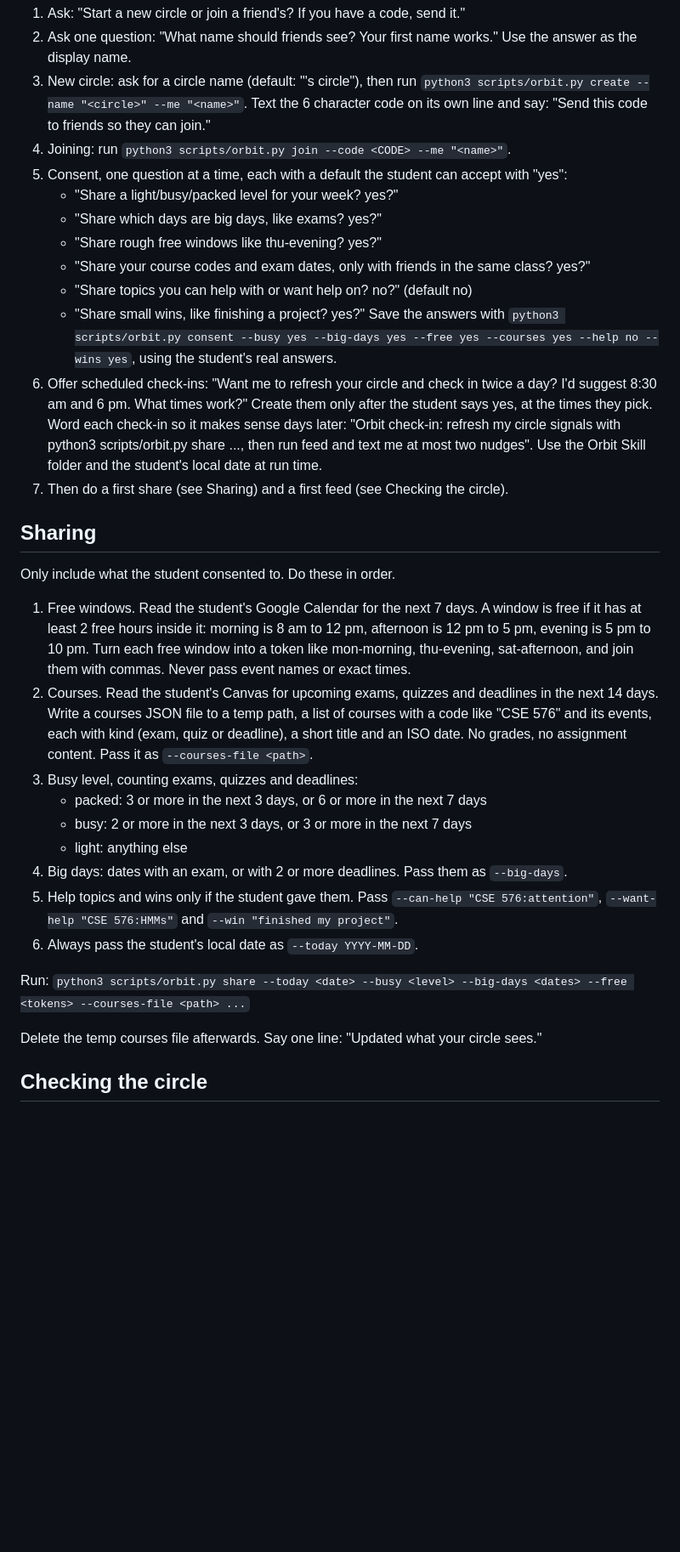
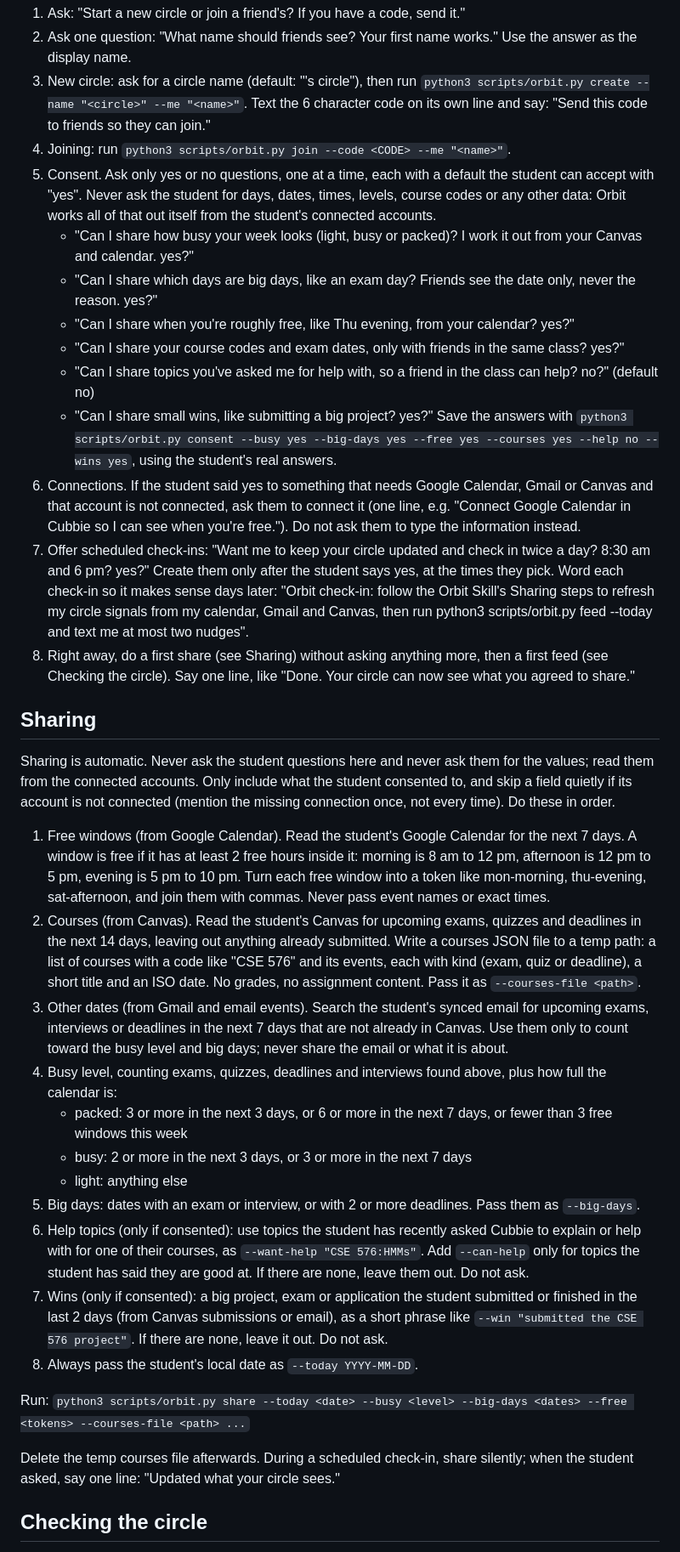
Before and after one commit to Manavpatel06/Orbit, a Markdown page: orbit/SKILL.md, the part around one of its changes. Shown at 85% size. Drawn GitHub-style; blank space fills up the shorter version.

Commit message:
Skill: consent is yes/no only; signals come from Calendar, Gmail and Canvas automatically

```diff
--- a/orbit/SKILL.md
+++ b/orbit/SKILL.md
@@ -41,34 +41,37 @@ If `python3 scripts/orbit.py status` exits with 2, the student is not in a circl
 2. Ask one question: "What name should friends see? Your first name works." Use the answer as the display name.
 3. New circle: ask for a circle name (default: "<name>'s circle"), then run `python3 scripts/orbit.py create --name "<circle>" --me "<name>"`. Text the 6 character code on its own line and say: "Send this code to friends so they can join."
 4. Joining: run `python3 scripts/orbit.py join --code <CODE> --me "<name>"`.
-5. Consent, one question at a time, each with a default the student can accept with "yes":
-   - "Share a light/busy/packed level for your week? yes?"
-   - "Share which days are big days, like exams? yes?"
-   - "Share rough free windows like thu-evening? yes?"
-   - "Share your course codes and exam dates, only with friends in the same class? yes?"
-   - "Share topics you can help with or want help on? no?" (default no)
-   - "Share small wins, like finishing a project? yes?"
+5. Consent. Ask only yes or no questions, one at a time, each with a default the student can accept with "yes". Never ask the student for days, dates, times, levels, course codes or any other data: Orbit works all of that out itself from the student's connected accounts.
+   - "Can I share how busy your week looks (light, busy or packed)? I work it out from your Canvas and calendar. yes?"
+   - "Can I share which days are big days, like an exam day? Friends see the date only, never the reason. yes?"
+   - "Can I share when you're roughly free, like Thu evening, from your calendar? yes?"
+   - "Can I share your course codes and exam dates, only with friends in the same class? yes?"
+   - "Can I share topics you've asked me for help with, so a friend in the class can help? no?" (default no)
+   - "Can I share small wins, like submitting a big project? yes?"
    Save the answers with `python3 scripts/orbit.py consent --busy yes --big-days yes --free yes --courses yes --help no --wins yes`, using the student's real answers.
-6. Offer scheduled check-ins: "Want me to refresh your circle and check in twice a day? I'd suggest 8:30 am and 6 pm. What times work?" Create them only after the student says yes, at the times they pick. Word each check-in so it makes sense days later: "Orbit check-in: refresh my circle signals with python3 scripts/orbit.py share ..., then run feed and text me at most two nudges". Use the Orbit Skill folder and the student's local date at run time.
-7. Then do a first share (see Sharing) and a first feed (see Checking the circle).
+6. Connections. If the student said yes to something that needs Google Calendar, Gmail or Canvas and that account is not connected, ask them to connect it (one line, e.g. "Connect Google Calendar in Cubbie so I can see when you're free."). Do not ask them to type the information instead.
+7. Offer scheduled check-ins: "Want me to keep your circle updated and check in twice a day? 8:30 am and 6 pm? yes?" Create them only after the student says yes, at the times they pick. Word each check-in so it makes sense days later: "Orbit check-in: follow the Orbit Skill's Sharing steps to refresh my circle signals from my calendar, Gmail and Canvas, then run python3 scripts/orbit.py feed --today <today> and text me at most two nudges".
+8. Right away, do a first share (see Sharing) without asking anything more, then a first feed (see Checking the circle). Say one line, like "Done. Your circle can now see what you agreed to share."
 
 ## Sharing
 
-Only include what the student consented to. Do these in order.
+Sharing is automatic. Never ask the student questions here and never ask them for the values; read them from the connected accounts. Only include what the student consented to, and skip a field quietly if its account is not connected (mention the missing connection once, not every time). Do these in order.
 
-1. Free windows. Read the student's Google Calendar for the next 7 days. A window is free if it has at least 2 free hours inside it: morning is 8 am to 12 pm, afternoon is 12 pm to 5 pm, evening is 5 pm to 10 pm. Turn each free window into a token like mon-morning, thu-evening, sat-afternoon, and join them with commas. Never pass event names or exact times.
-2. Courses. Read the student's Canvas for upcoming exams, quizzes and deadlines in the next 14 days. Write a courses JSON file to a temp path, a list of courses with a code like "CSE 576" and its events, each with kind (exam, quiz or deadline), a short title and an ISO date. No grades, no assignment content. Pass it as `--courses-file <path>`.
-3. Busy level, counting exams, quizzes and deadlines:
-   - packed: 3 or more in the next 3 days, or 6 or more in the next 7 days
+1. Free windows (from Google Calendar). Read the student's Google Calendar for the next 7 days. A window is free if it has at least 2 free hours inside it: morning is 8 am to 12 pm, afternoon is 12 pm to 5 pm, evening is 5 pm to 10 pm. Turn each free window into a token like mon-morning, thu-evening, sat-afternoon, and join them with commas. Never pass event names or exact times.
+2. Courses (from Canvas). Read the student's Canvas for upcoming exams, quizzes and deadlines in the next 14 days, leaving out anything already submitted. Write a courses JSON file to a temp path: a list of courses with a code like "CSE 576" and its events, each with kind (exam, quiz or deadline), a short title and an ISO date. No grades, no assignment content. Pass it as `--courses-file <path>`.
+3. Other dates (from Gmail and email events). Search the student's synced email for upcoming exams, interviews or deadlines in the next 7 days that are not already in Canvas. Use them only to count toward the busy level and big days; never share the email or what it is about.
+4. Busy level, counting exams, quizzes, deadlines and interviews found above, plus how full the calendar is:
+   - packed: 3 or more in the next 3 days, or 6 or more in the next 7 days, or fewer than 3 free windows this week
    - busy: 2 or more in the next 3 days, or 3 or more in the next 7 days
    - light: anything else
-4. Big days: dates with an exam, or with 2 or more deadlines. Pass them as `--big-days`.
-5. Help topics and wins only if the student gave them. Pass `--can-help "CSE 576:attention"`, `--want-help "CSE 576:HMMs"` and `--win "finished my project"`.
-6. Always pass the student's local date as `--today YYYY-MM-DD`.
+5. Big days: dates with an exam or interview, or with 2 or more deadlines. Pass them as `--big-days`.
+6. Help topics (only if consented): use topics the student has recently asked Cubbie to explain or help with for one of their courses, as `--want-help "CSE 576:HMMs"`. Add `--can-help` only for topics the student has said they are good at. If there are none, leave them out. Do not ask.
+7. Wins (only if consented): a big project, exam or application the student submitted or finished in the last 2 days (from Canvas submissions or email), as a short phrase like `--win "submitted the CSE 576 project"`. If there are none, leave it out. Do not ask.
+8. Always pass the student's local date as `--today YYYY-MM-DD`.
 
 Run: `python3 scripts/orbit.py share --today <date> --busy <level> --big-days <dates> --free <tokens> --courses-file <path> ...`
 
-Delete the temp courses file afterwards. Say one line: "Updated what your circle sees."
+Delete the temp courses file afterwards. During a scheduled check-in, share silently; when the student asked, say one line: "Updated what your circle sees."
 
 ## Checking the circle
 
```
Also changed, not shown: other parts of orbit/SKILL.md (+3 -2 lines).
